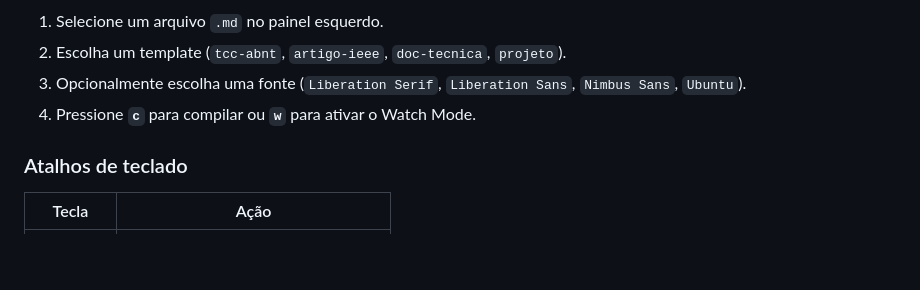
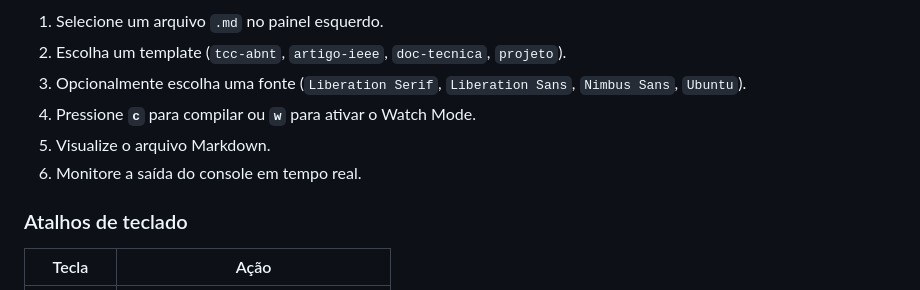
Before and after one commit to Hylbert/Mark2TeX, a Markdown page: README.pt-BR.md, the part around one of its changes. Rendered like a GitHub page; blank space fills up the shorter version.

Commit message:
docs(readme): sync pt-BR with EN — add demo GIFs and fix TUI step descriptions

```diff
--- a/README.pt-BR.md
+++ b/README.pt-BR.md
@@ -140,6 +150,8 @@ Código de saída `0` quando não há erros; código `1` quando pelo menos uma v
 2. Escolha um template (`tcc-abnt`, `artigo-ieee`, `doc-tecnica`, `projeto`).
 3. Opcionalmente escolha uma fonte (`Liberation Serif`, `Liberation Sans`, `Nimbus Sans`, `Ubuntu`).
 4. Pressione **`c`** para compilar ou **`w`** para ativar o Watch Mode.
+5. Visualize o arquivo Markdown.
+6. Monitore a saída do console em tempo real.
 
 ### Atalhos de teclado
 
```
Also changed, not shown: other parts of README.pt-BR.md (+11 -1 lines).
